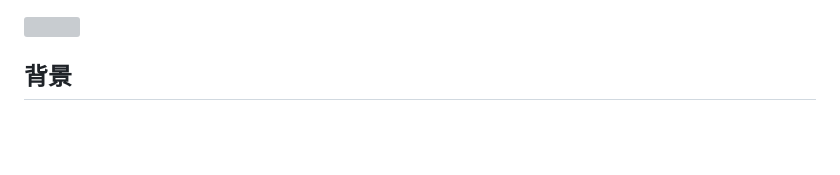
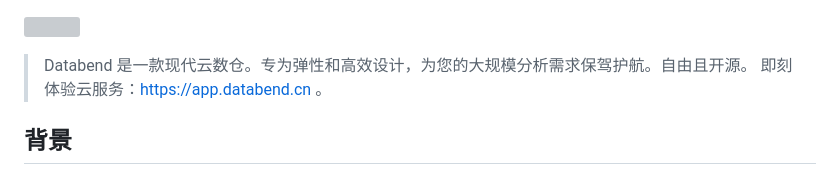
Before and after one commit to RustMagazine/rustmagazine, a Markdown page: content/issue-3/optimizing-compilation-for-databend-zh.md, the part around the change. Drawn GitHub-style; blank space fills up the shorter version; grey boxes are pictures that could not be loaded.

```diff
--- a/content/issue-3/optimizing-compilation-for-databend-zh.md
+++ b/content/issue-3/optimizing-compilation-for-databend-zh.md
@@ -1,4 +1,7 @@
 ![](/static/issue-3/optimizing-compilation-for-databend/databend-tips-for-rust-compile-02.png)
+
+> Databend 是一款现代云数仓。专为弹性和高效设计，为您的大规模分析需求保驾护航。自由且开源。
+> 即刻体验云服务：https://app.databend.cn 。
 
 ## 背景
 
```
Also changed, not shown: content/issue-3/optimizing-compilation-for-databend.md (+3 -0 lines).
